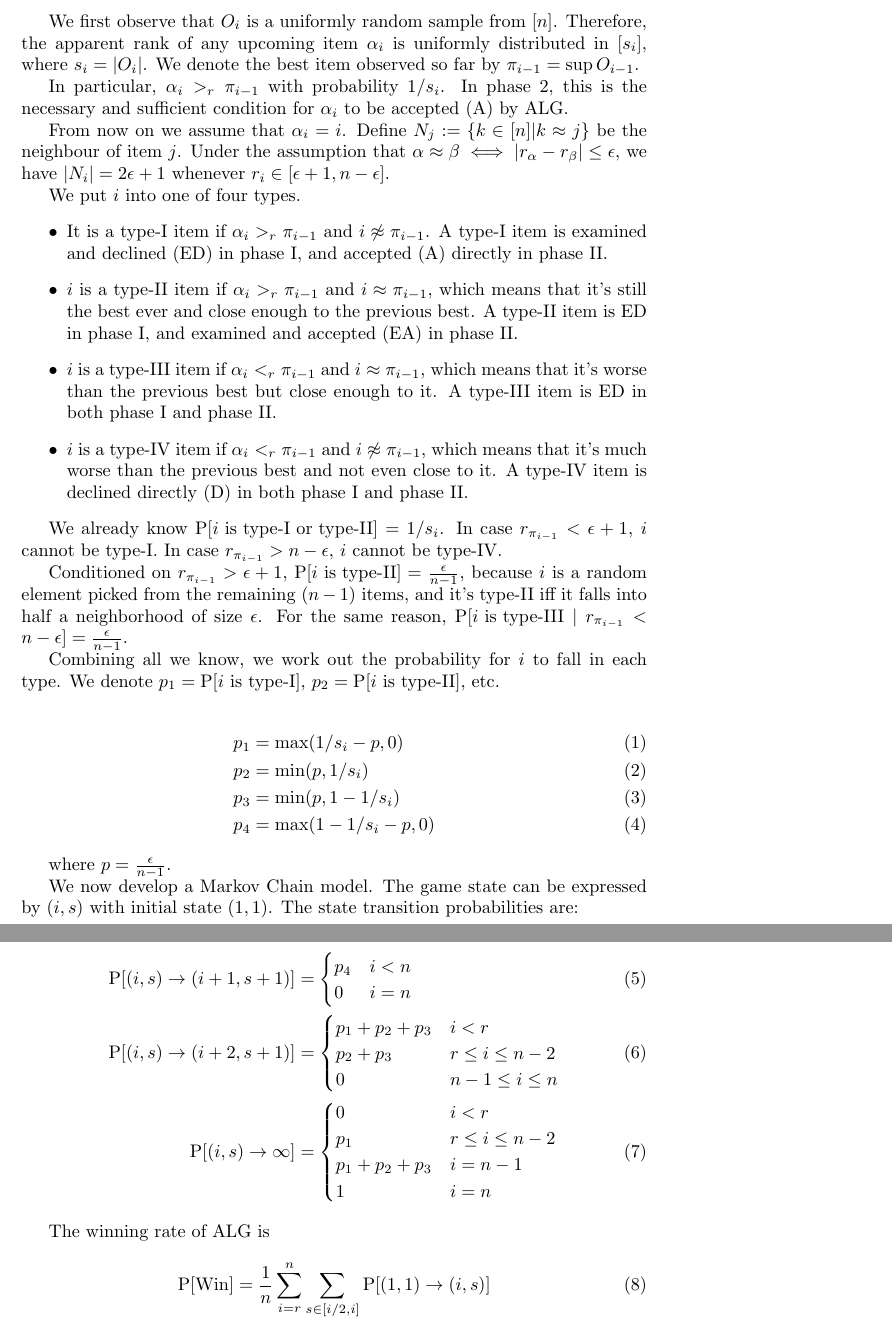
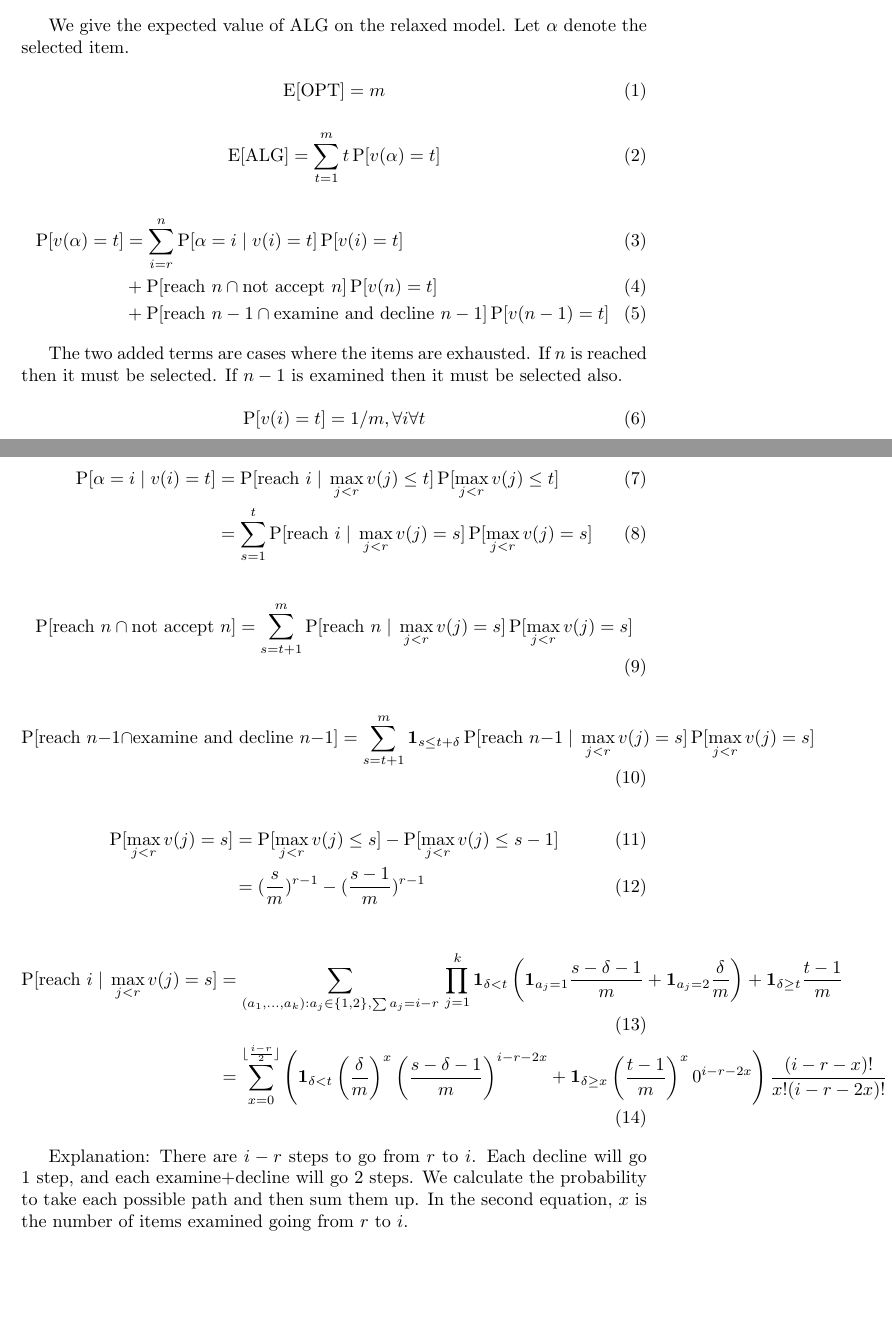
Before and after one commit to Feliconut/SecretaryProblemResearch, a LaTeX document (Secretary Algorithm/Secretary Algorithm.tex): two parts of pages 3 and 4 of 4 before the commit and two parts of pages 2 and 3 of 3 after it, joined at a grey line, cut at the place of the change, the shorter picture padded with empty space. Compiled offline with pdfLaTeX.

Commit message:
V4 theoretical calculation of relaxed model

```diff
--- a/Secretary Algorithm/Secretary Algorithm.tex
+++ b/Secretary Algorithm/Secretary Algorithm.tex
@@ -131,69 +127,76 @@
 
 \newcommand{\ALG}{\text{ALG}}
-\newcommand{\BestSoFar}{{\pi_{i-1}}}
+\newcommand{\OPT}{\text{OPT}}
+\newcommand{\ind}{\textbf{1}}
 
-We first observe that $O_i$ is a uniformly random sample from $[n]$. Therefore, the apparent rank of any upcoming item $\alpha_i$ is uniformly distributed in $[s_i]$, where $s_i = |O_i|$. We denote the best item observed so far by $\BestSoFar = \sup O_{i-1}$.
+We give the expected value of $\ALG$ on the relaxed model. Let $\alpha$ denote the selected item.
 
-In particular, $\alpha_i >_r \BestSoFar$ with probability $1/s_i$. In phase 2, this is the necessary and sufficient condition for $\alpha_i$ to be accepted (A) by $\ALG$.
+\begin{equation}
+  \expect{\OPT}=m
+\end{equation}
 
-From now on we assume that $\alpha_i = i$. Define $N_j := \{k\in[n] | k \approx j\}$ be the neighbour of item $j$. Under the assumption that $\alpha \approx \beta \iff |r_\alpha - r_\beta|\leq \epsilon$, we have $|N_i|=2 \epsilon + 1$ whenever $r_i \in [\epsilon+1, n-\epsilon]$.
-
-We put $i$ into one of four types.
-\begin{itemize}
-\item It is a type-I item if $\alpha_i >_r \BestSoFar$ and $i \not \approx \BestSoFar$. A type-I item is examined and declined (ED) in phase I, and accepted (A) directly in phase II.
-
-\item $i$ is a type-II item if $\alpha_i >_r \BestSoFar$ and $i \approx \BestSoFar$, which means that it's still the best ever and close enough to the previous best. A type-II item is ED in phase I, and examined and accepted (EA) in phase II.
-
-\item $i$ is a type-III item if $\alpha_i <_r \BestSoFar$ and $i \approx \BestSoFar$, which means that it's worse than the previous best but close enough to it. A type-III item is ED in both phase I and phase II.
-
-\item $i$ is a type-IV item if $\alpha_i <_r \BestSoFar$ and $i \not \approx \BestSoFar$, which means that it's much worse than the previous best and not even close to it. A type-IV item is declined directly (D) in both phase I and phase II.
-\end{itemize}
-
-We already know $\prob{i \text{ is type-I or type-II}} = 1/s_i$. In case $r_\BestSoFar < \epsilon+1$, $i$ cannot be type-I. In case $r_\BestSoFar > n-\epsilon$, $i$ cannot be type-IV.
-
-Conditioned on $r_\BestSoFar > \epsilon+1$, $\prob{i \text{ is type-II}}= \frac{\epsilon}{n-1}$, because $i$ is a random element picked from the remaining $(n-1)$ items, and it's type-II iff it falls into half a neighborhood of size $\epsilon$. For the same reason, $\prob{i \text{ is type-III} | r_\BestSoFar < n - \epsilon}= \frac{\epsilon}{n-1}$.
-
-Combining all we know, we work out the probability for $i$ to fall in each type. We denote $p_1 = \prob{i \text{ is type-I}}$, $p_2 = \prob{i \text{ is type-II}}$, etc.
+\begin{equation}
+  \expect{\ALG}=\sum_{t=1}^m t\prob{v(\alpha)=t}
+\end{equation}
 
 \begin{align}
-p_1 &= \max(1/s_i - p, 0)\\
-p_2 &= \min(p, 1/s_i)\\
-p_3 &= \min(p, 1-1/s_i)\\
-p_4 &= \max(1-1/s_i-p, 0)
+  \prob{v(\alpha)=t} &= \sum_{i=r}^n
+  \prob{\alpha = i | v(i)=t}
+  \prob{v(i)=t}\\&+
+  \prob{\text{reach }n \cap \text{not accept }n} \prob{v(n)=t}\\&+
+  \prob{\text{reach }n-1 \cap \text{examine and decline }n-1}\prob{v(n-1)=t}
 \end{align}
 
-where $p = \frac{\epsilon}{n-1}$.
+The two added terms are cases where the items are exhausted. If $n$ is reached then it must be selected. If $n-1$ is examined then it must be selected also.
 
-%In case of D, $O_{i+1} = O_i + \{\alpha_i\}$ and the process continues for next $i$. ED forgoes one item un-observed. Hence in case of ED, $O_{i+2} = O_i + \{\alpha_i\}$ and the process continues for $i+2$.
-
-We now develop a Markov Chain model. The game state can be expressed by $(i,s)$ with initial state $(1,1)$. The state transition probabilities are:
+\begin{equation}
+  \prob{v(i)=t}=1/m, \forall i\forall t
+\end{equation}
 
 \begin{align}
-\prob{(i,s)\to (i+1, s+1)} &= \begin{cases}
-	p_4 & i < n\\
-	0 & i = n
-	\end{cases}\\
-\prob{(i,s)\to (i+2, s+1)} &=
-	\begin{cases}
-	p_1 + p_2 + p_3 & i < r\\
-	p_2 + p_3 & r \leq i \leq n-2\\
-	0 & n-1 \leq i \leq n
-	\end{cases}\\
-\prob{(i,s)\to \infty} &=
-	\begin{cases}
-	0 & i < r\\
-	p_1 & r \leq i \leq n-2 \\
-	p_1 + p_2 + p_3 & i = n-1\\
-	1 & i = n
-	\end{cases}
+  \prob{\alpha = i | v(i)=t} &= \prob{\text{reach }i|\max_{j<r}v(j)\leq t}\prob{\max_{j<r}v(j)\leq t}\\&=
+  \sum_{s=1}^t \prob{\text{reach }i|\max_{j<r}v(j)= s}\prob{\max_{j<r}v(j)= s}
 \end{align}
 
+\begin{equation}\label{eqn:exhaust1}
+	\prob{\text{reach }n \cap \text{not accept }n}
+	=\sum_{s=t+1}^m
+		\prob{\text{reach }n|\max_{j<r}v(j)= s}\prob{\max_{j<r}v(j)= s}
+\end{equation}
 
-The winning rate of $\ALG$ is
+\begin{equation}\label{eqn:exhaust2}
+	\prob{\text{reach }n-1 \cap \text{examine and decline }n-1}
+	=\sum_{s=t+1}^m
+		\ind_{s\leq t + \delta}
+		\prob{\text{reach }n-1|\max_{j<r}v(j)= s}\prob{\max_{j<r}v(j)= s}
+\end{equation}
 
-\begin{equation}
-  \prob{\text{Win}}=\frac{1}{n}\sum_{i=r}^n \sum_{s\in [i/2,i]} \prob{(1,1) \to (i,s)}
-\end{equation}
+\begin{align}
+\prob{\max_{j<r}v(j)= s}
+	&= \prob{\max_{j<r}v(j)\leq s}-\prob{\max_{j<r}v(j)\leq s-1}\\
+	&= (\frac{s}{m})^{r-1}-(\frac{s-1}{m})^{r-1}
+\end{align}
+
+\begin{align}
+  \prob{\text{reach }i|\max_{j<r}v(j)= s}
+  &= \sum_{(a_1,\dots,a_k):a_j\in\{1,2\},\sum a_j = i-r} \,\prod_{j=1}^k
+  \ind_{\delta<t}
+  \left(\ind_{a_j = 1}\frac{s-\delta-1}{m}
+  +\ind_{a_j = 2}\frac{\delta}{m}
+  \right)
+  +\ind_{\delta\geq t}\frac{t-1}{m}
+  \\
+  &= \sum_{x=0}^{\lfloor\frac{i-r}{2}\rfloor}
+  \left(
+  		\ind_{\delta<t}\left(\frac{\delta}{m}\right)^x\left(\frac{s-\delta-1}{m}\right)^{i-r-2x}
+  		+\ind_{\delta \geq x} \left(\frac{t-1}{m}\right)^x 0^{i-r-2x}
+  \right)
+  \frac{(i-r-x)!}{x!(i-r-2x)!}
+\end{align}
+
+Explanation: There are $i-r$ steps to go from $r$ to $i$. Each decline will go 1 step, and each examine+decline will go 2 steps. We calculate the probability to take each possible path and then sum them up. In the second equation, $x$ is the number of items examined going from $r$ to $i$.
+
+
 
 
 
```
Also changed, not shown: Secretary Algorithm/Secretary Algorithm.tex (16 more changed lines).
